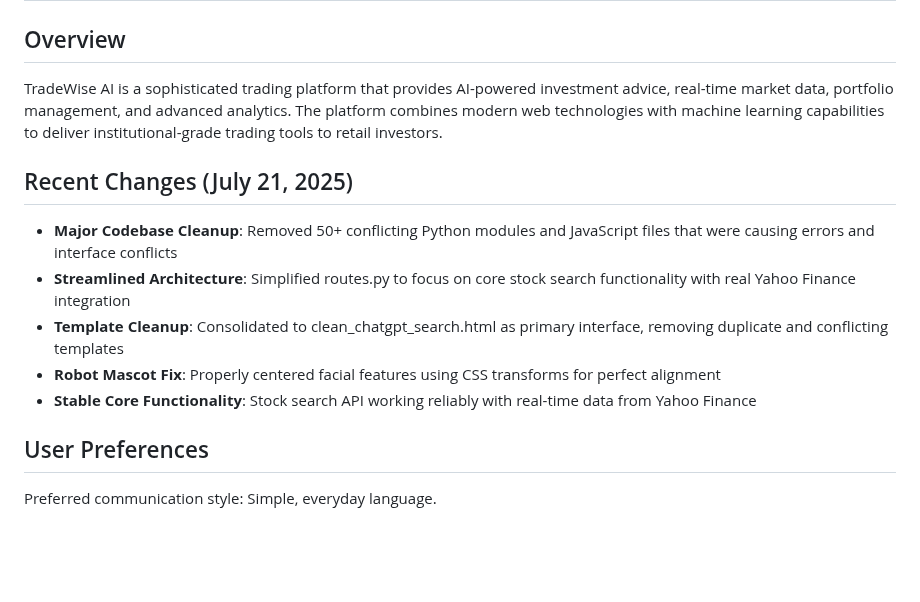
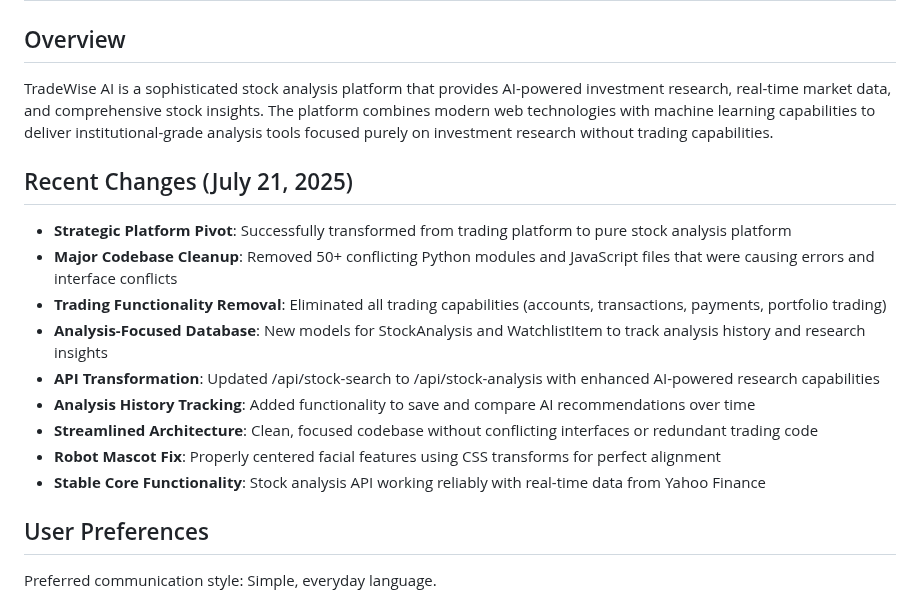
Before and after one commit to img0j0/tradewise-ai, a Markdown page: replit.md, the part around the change. Rendered like a GitHub page; blank space fills up the shorter version.

Commit message:
Transform platform to focus purely on stock analysis and research
Refactor codebase to remove trading functionality and focus on stock analysis features.

Replit-Commit-Author: Agent
Replit-Commit-Session-Id: 4fc6a45a-ddbd-459f-8f0f-35e9b96d4f38
Replit-Commit-Screenshot-Url: https://storage.googleapis.com/screenshot-production-us-central1/faac9d14-f6e8-472b-b68f-2222f8439d93/4fc6a45a-ddbd-459f-8f0f-35e9b96d4f38/Ntut8Uj

```diff
--- a/replit.md
+++ b/replit.md
@@ -2,14 +2,18 @@
 
 ## Overview
 
-TradeWise AI is a sophisticated trading platform that provides AI-powered investment advice, real-time market data, portfolio management, and advanced analytics. The platform combines modern web technologies with machine learning capabilities to deliver institutional-grade trading tools to retail investors.
+TradeWise AI is a sophisticated stock analysis platform that provides AI-powered investment research, real-time market data, and comprehensive stock insights. The platform combines modern web technologies with machine learning capabilities to deliver institutional-grade analysis tools focused purely on investment research without trading capabilities.
 
 ## Recent Changes (July 21, 2025)
+- **Strategic Platform Pivot**: Successfully transformed from trading platform to pure stock analysis platform
 - **Major Codebase Cleanup**: Removed 50+ conflicting Python modules and JavaScript files that were causing errors and interface conflicts
-- **Streamlined Architecture**: Simplified routes.py to focus on core stock search functionality with real Yahoo Finance integration
-- **Template Cleanup**: Consolidated to clean_chatgpt_search.html as primary interface, removing duplicate and conflicting templates
+- **Trading Functionality Removal**: Eliminated all trading capabilities (accounts, transactions, payments, portfolio trading)
+- **Analysis-Focused Database**: New models for StockAnalysis and WatchlistItem to track analysis history and research insights
+- **API Transformation**: Updated /api/stock-search to /api/stock-analysis with enhanced AI-powered research capabilities
+- **Analysis History Tracking**: Added functionality to save and compare AI recommendations over time
+- **Streamlined Architecture**: Clean, focused codebase without conflicting interfaces or redundant trading code
 - **Robot Mascot Fix**: Properly centered facial features using CSS transforms for perfect alignment
-- **Stable Core Functionality**: Stock search API working reliably with real-time data from Yahoo Finance
+- **Stable Core Functionality**: Stock analysis API working reliably with real-time data from Yahoo Finance
 
 ## User Preferences
 
```
